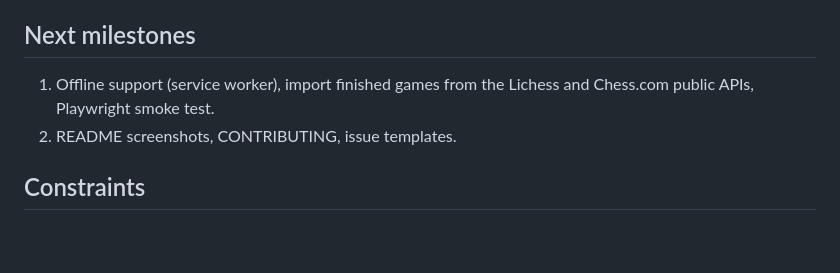
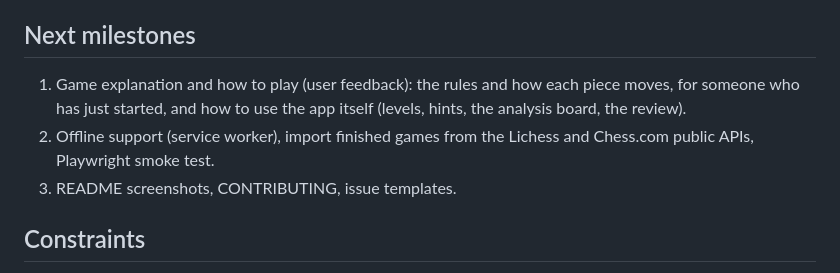
Before and after one commit to gunnie-agency/gunnies-gambit, a Markdown page: CLAUDE.md, the part around the change. Drawn GitHub-style; blank space fills up the shorter version.

Commit message:
Reorder and expand milestones to include game instructions and app usage guide

```diff
--- a/CLAUDE.md
+++ b/CLAUDE.md
@@ -74,8 +74,10 @@ subsets. Cloudflare allows one `*` per `_headers` rule.
 
 ## Next milestones
 
-1. Offline support (service worker), import finished games from the Lichess and Chess.com public APIs, Playwright smoke test.
-2. README screenshots, CONTRIBUTING, issue templates.
+1. Game explanation and how to play (user feedback): the rules and how each piece moves, for someone who has just
+   started, and how to use the app itself (levels, hints, the analysis board, the review).
+2. Offline support (service worker), import finished games from the Lichess and Chess.com public APIs, Playwright smoke test.
+3. README screenshots, CONTRIBUTING, issue templates.
 
 ## Constraints
 
```
